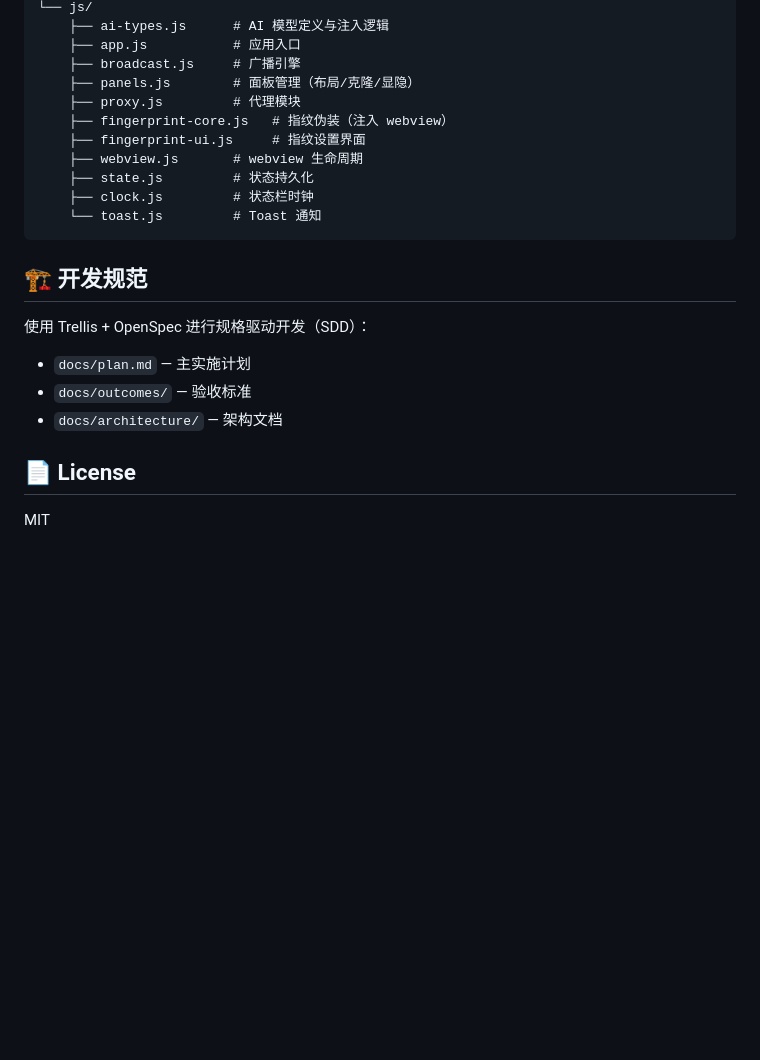
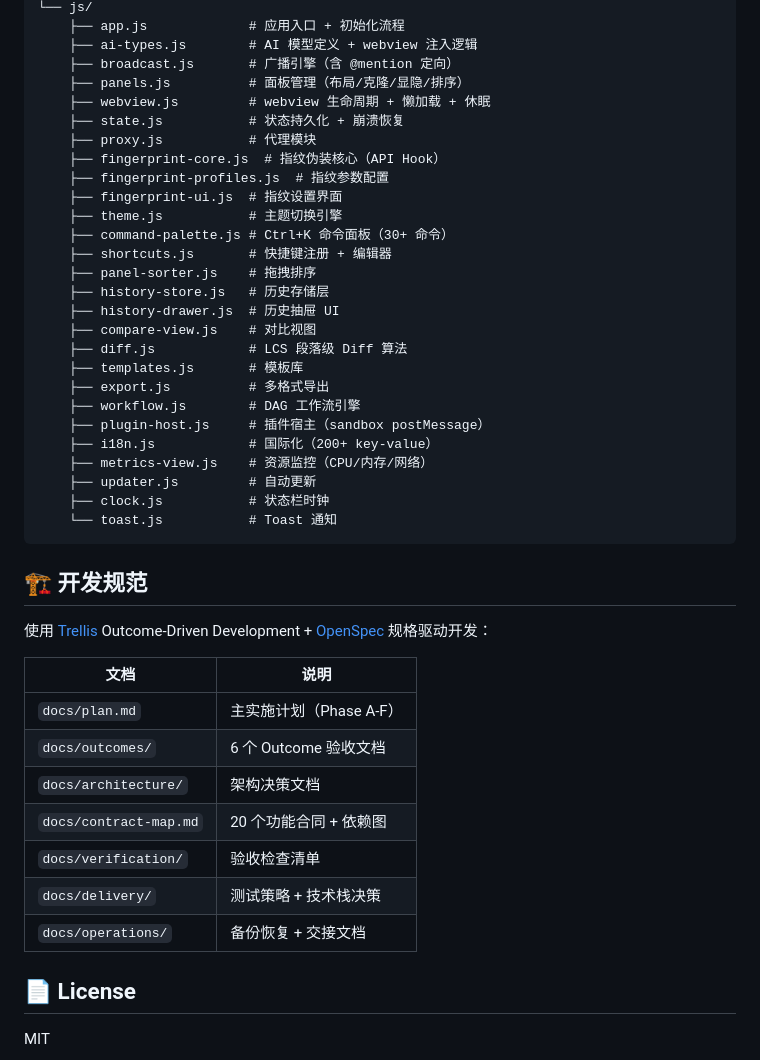
Before and after one commit to hss-ai/ai-browser, a Markdown page: README.md, the part around one of its changes. Drawn GitHub-style; blank space fills up the shorter version.

````diff
--- a/README.md
+++ b/README.md
@@ -71,24 +135,46 @@ src/
 └── js/
-    ├── ai-types.js      # AI 模型定义与注入逻辑
-    ├── app.js           # 应用入口
-    ├── broadcast.js     # 广播引擎
-    ├── panels.js        # 面板管理（布局/克隆/显隐）
-    ├── proxy.js         # 代理模块
-    ├── fingerprint-core.js   # 指纹伪装（注入 webview）
-    ├── fingerprint-ui.js     # 指纹设置界面
-    ├── webview.js       # webview 生命周期
-    ├── state.js         # 状态持久化
-    ├── clock.js         # 状态栏时钟
-    └── toast.js         # Toast 通知
+    ├── app.js             # 应用入口 + 初始化流程
+    ├── ai-types.js        # AI 模型定义 + webview 注入逻辑
+    ├── broadcast.js       # 广播引擎（含 @mention 定向）
+    ├── panels.js          # 面板管理（布局/克隆/显隐/排序）
+    ├── webview.js         # webview 生命周期 + 懒加载 + 休眠
+    ├── state.js           # 状态持久化 + 崩溃恢复
+    ├── proxy.js           # 代理模块
+    ├── fingerprint-core.js  # 指纹伪装核心（API Hook）
+    ├── fingerprint-profiles.js  # 指纹参数配置
+    ├── fingerprint-ui.js  # 指纹设置界面
+    ├── theme.js           # 主题切换引擎
+    ├── command-palette.js # Ctrl+K 命令面板（30+ 命令）
+    ├── shortcuts.js       # 快捷键注册 + 编辑器
+    ├── panel-sorter.js    # 拖拽排序
+    ├── history-store.js   # 历史存储层
+    ├── history-drawer.js  # 历史抽屉 UI
+    ├── compare-view.js    # 对比视图
+    ├── diff.js            # LCS 段落级 Diff 算法
+    ├── templates.js       # 模板库
+    ├── export.js          # 多格式导出
+    ├── workflow.js        # DAG 工作流引擎
+    ├── plugin-host.js     # 插件宿主（sandbox postMessage）
+    ├── i18n.js            # 国际化（200+ key-value）
+    ├── metrics-view.js    # 资源监控（CPU/内存/网络）
+    ├── updater.js         # 自动更新
+    ├── clock.js           # 状态栏时钟
+    └── toast.js           # Toast 通知
 ```
 
 ## 🏗 开发规范
 
-使用 Trellis + OpenSpec 进行规格驱动开发（SDD）：
+使用 [Trellis](plugins/trellis/) Outcome-Driven Development + [OpenSpec](.opencode/) 规格驱动开发：
 
-- `docs/plan.md` — 主实施计划
-- `docs/outcomes/` — 验收标准
-- `docs/architecture/` — 架构文档
+| 文档 | 说明 |
+|------|------|
+| `docs/plan.md` | 主实施计划（Phase A-F） |
+| `docs/outcomes/` | 6 个 Outcome 验收文档 |
+| `docs/architecture/` | 架构决策文档 |
+| `docs/contract-map.md` | 20 个功能合同 + 依赖图 |
+| `docs/verification/` | 验收检查清单 |
+| `docs/delivery/` | 测试策略 + 技术栈决策 |
+| `docs/operations/` | 备份恢复 + 交接文档 |
 
 ## 📄 License
 
````
Also changed, not shown: other parts of README.md (+83 -19 lines).
